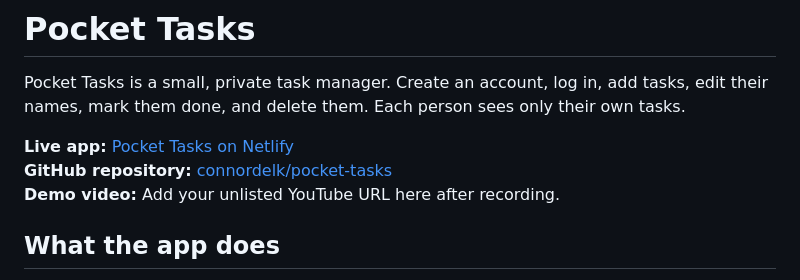
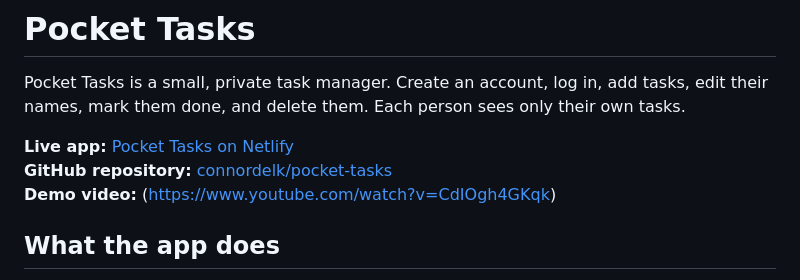
Before and after one commit to connordelk/pocket-tasks, a Markdown page: README.md, the part around the change. Drawn GitHub-style.

Commit message:
Change demo video placeholder to actual link
Updated demo video link in README.

```diff
--- a/README.md
+++ b/README.md
@@ -4,7 +4,7 @@ Pocket Tasks is a small, private task manager. Create an account, log in, add ta
 
 **Live app:** [Pocket Tasks on Netlify](https://incandescent-kangaroo-36ee2b.netlify.app/)
 **GitHub repository:** [connordelk/pocket-tasks](https://github.com/connordelk/pocket-tasks)
-**Demo video:** Add your unlisted YouTube URL here after recording.
+**Demo video:** (https://www.youtube.com/watch?v=CdIOgh4GKqk)
 
 ## What the app does
 
```
